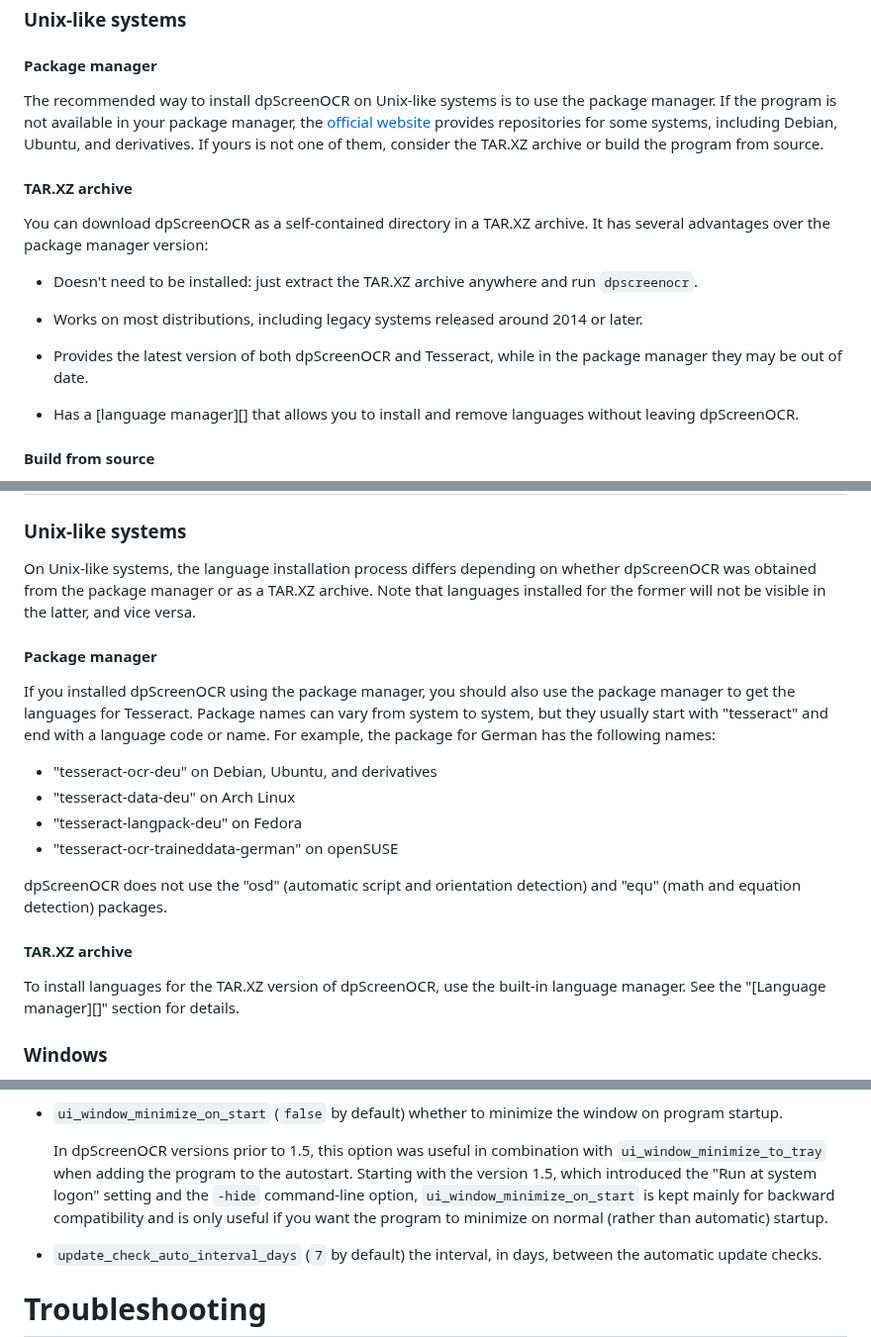
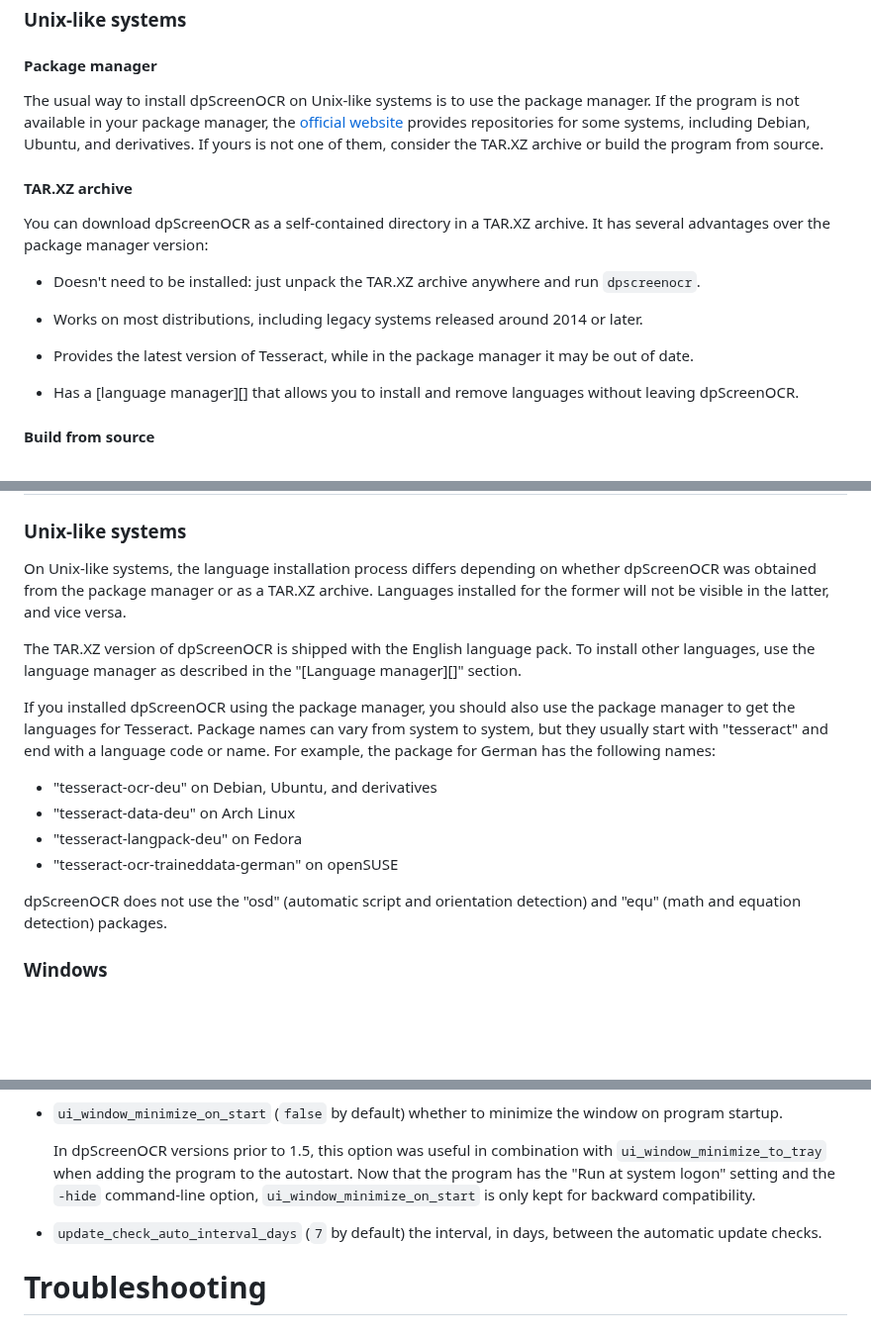
Before and after one commit to danpla/dpscreenocr, a Markdown page: doc/manual.md, 3 parts joined by grey strips. Shown at 99% size. Rendered like a GitHub page; blank space fills up the shorter version.

Commit message:
doc/manual: Update

```diff
--- a/doc/manual.md
+++ b/doc/manual.md
@@ -21,9 +21,9 @@ and can split independent text blocks, such as columns.
 
 #### Package manager
 
-The recommended way to install dpScreenOCR on Unix-like systems is to
-use the package manager. If the program is not available in your
-package manager, the [official website][dpScreenOCR website] provides
+The usual way to install dpScreenOCR on Unix-like systems is to use
+the package manager. If the program is not available in your package
+manager, the [official website][dpScreenOCR website] provides
 repositories for some systems, including Debian, Ubuntu, and
 derivatives. If yours is not one of them, consider the TAR.XZ archive
 or build the program from source.
@@ -34,14 +34,14 @@ or build the program from source.
 You can download dpScreenOCR as a self-contained directory in a TAR.XZ
 archive. It has several advantages over the package manager version:
 
-*   Doesn't need to be installed: just extract the TAR.XZ archive
+*   Doesn't need to be installed: just unpack the TAR.XZ archive
     anywhere and run `dpscreenocr`.
 
 *   Works on most distributions, including legacy systems released
     around 2014 or later.
 
-*   Provides the latest version of both dpScreenOCR and Tesseract,
-    while in the package manager they may be out of date.
+*   Provides the latest version of Tesseract, while in the package
+    manager it may be out of date.
 
 *   Has a [language manager][] that allows you to install and remove
     languages without leaving dpScreenOCR.
@@ -74,11 +74,12 @@ version.
 
 On Unix-like systems, the language installation process differs
 depending on whether dpScreenOCR was obtained from the package manager
-or as a TAR.XZ archive. Note that languages installed for the former
-will not be visible in the latter, and vice versa.
+or as a TAR.XZ archive. Languages installed for the former will not be
+visible in the latter, and vice versa.
 
-
-#### Package manager
+The TAR.XZ version of dpScreenOCR is shipped with the English language
+pack. To install other languages, use the language manager as
+described in the "[Language manager][]" section.
 
 If you installed dpScreenOCR using the package manager, you should
 also use the package manager to get the languages for Tesseract.
@@ -93,13 +94,6 @@ the package for German has the following names:
 
 dpScreenOCR does not use the "osd" (automatic script and orientation
 detection) and "equ" (math and equation detection) packages.
-
-
-#### TAR.XZ archive
-
-To install languages for the TAR.XZ version of dpScreenOCR, use the
-built-in language manager. See the "[Language manager][]" section for
-details.
 
 
 ### Windows
@@ -417,11 +411,10 @@ settings file:
 
     In dpScreenOCR versions prior to 1.5, this option was useful in
     combination with `ui_window_minimize_to_tray` when adding the
-    program to the autostart. Starting with the version 1.5, which
-    introduced the "Run at system logon" setting and the `-hide`
-    command-line option, `ui_window_minimize_on_start` is kept mainly
-    for backward compatibility and is only useful if you want the
-    program to minimize on normal (rather than automatic) startup.
+    program to the autostart. Now that the program has the "Run at
+    system logon" setting and the `-hide` command-line option,
+    `ui_window_minimize_on_start` is only kept for backward
+    compatibility.
 
 *   `update_check_auto_interval_days` (`7` by default) the interval,
     in days, between the automatic update checks.
```
Also changed, not shown: other parts of doc/manual.md (+3 -3 lines).
